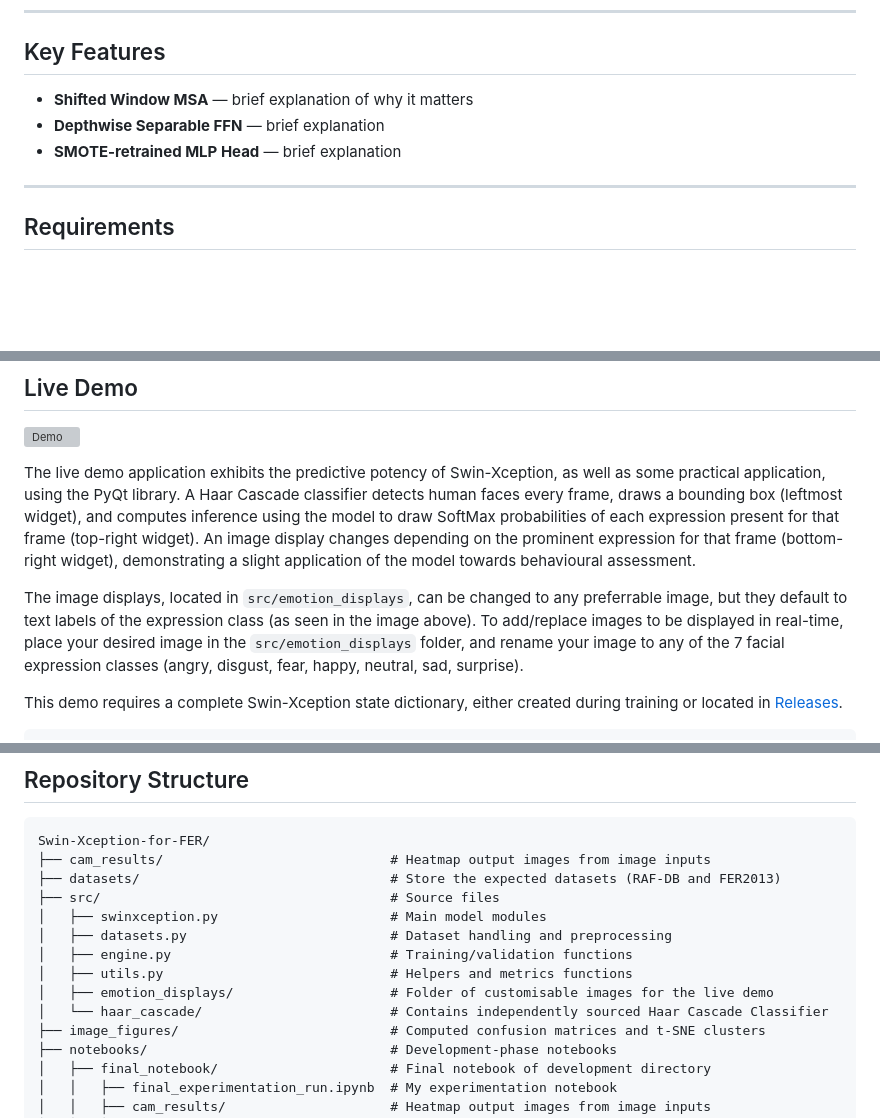
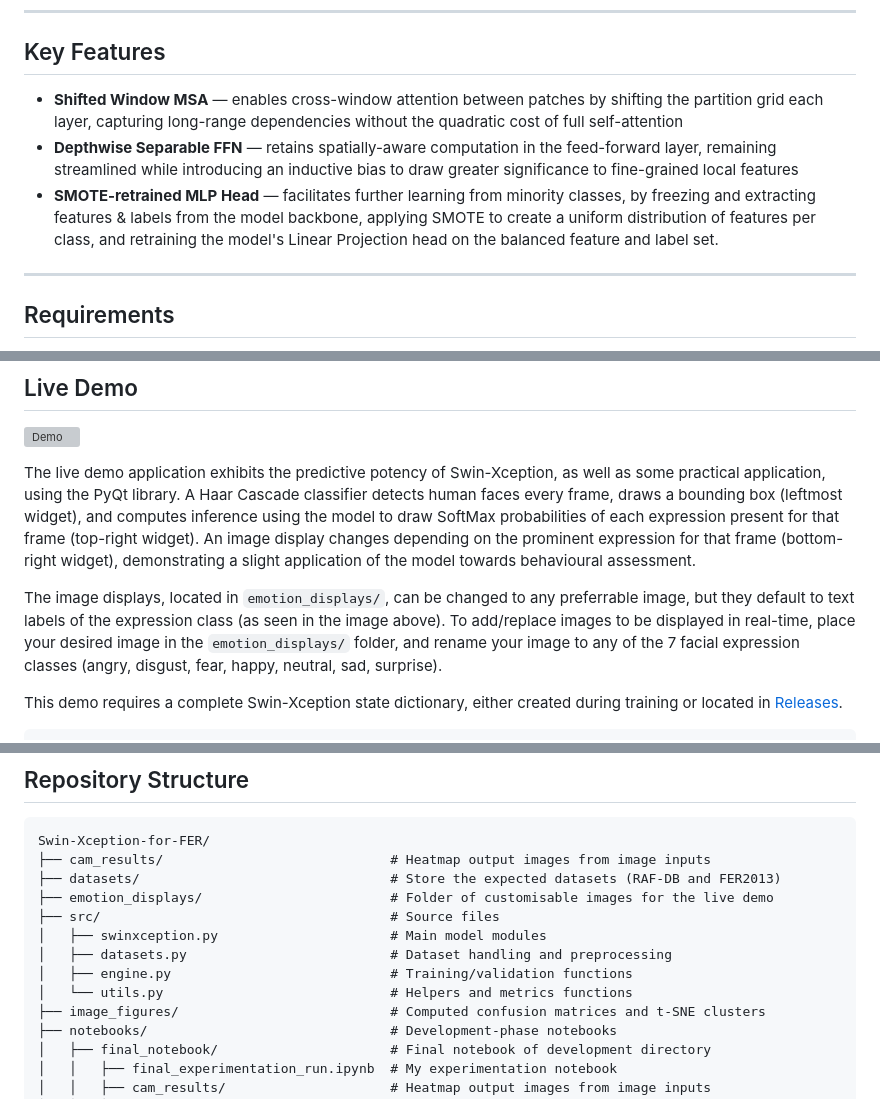
Before and after one commit to Aura4G/Swin-Xception-for-Facial-Expression-Recognition, a Markdown page: README.md, 3 parts joined by grey strips. GitHub-like rendering; blank space fills up the shorter version; grey boxes are pictures that could not be loaded.

Commit message:
Revise architecture images and key features details
Updated architecture images and enhanced key features explanations in README.

```diff
--- a/README.md
+++ b/README.md
@@ -22,9 +26,10 @@ cooperates with SMOTE to refine decision boundaries for minority classes, effect
 
 ## Key Features
 
-- **Shifted Window MSA** — brief explanation of why it matters
-- **Depthwise Separable FFN** — brief explanation
-- **SMOTE-retrained MLP Head** — brief explanation
+- **Shifted Window MSA** — enables cross-window attention between patches by shifting the partition grid each layer, capturing long-range dependencies without the quadratic cost of full self-attention
+- **Depthwise Separable FFN** — retains spatially-aware computation in the feed-forward layer, remaining streamlined while introducing an inductive bias to draw greater significance to fine-grained local features
+- **SMOTE-retrained MLP Head** — facilitates further learning from minority classes, by freezing and extracting features & labels from the model backbone, applying SMOTE to create a uniform distribution of features
+                                 per class, and retraining the model's Linear Projection head on the balanced feature and label set.
 
 ---
 
@@ -179,8 +184,8 @@ A Haar Cascade classifier detects human faces every frame, draws a bounding box
 model to draw SoftMax probabilities of each expression present for that frame (top-right widget). An image display changes depending on the
 prominent expression for that frame (bottom-right widget), demonstrating a slight application of the model towards behavioural assessment.
 
-The image displays, located in `src/emotion_displays`, can be changed to any preferrable image, but they default to text labels of the expression class
-(as seen in the image above). To add/replace images to be displayed in real-time, place your desired image in the `src/emotion_displays` folder, and rename
+The image displays, located in `emotion_displays/`, can be changed to any preferrable image, but they default to text labels of the expression class
+(as seen in the image above). To add/replace images to be displayed in real-time, place your desired image in the `emotion_displays/` folder, and rename
 your image to any of the 7 facial expression classes (angry, disgust, fear, happy, neutral, sad, surprise).
 
 This demo requires a complete Swin-Xception state dictionary, either created during training or located in [Releases](https://github.com/Aura4G/Swin-Xception-for-FER/releases).
@@ -220,13 +225,12 @@ Results on standard benchmarks (dataset name, split, accuracy):
 Swin-Xception-for-FER/
 ├── cam_results/                             # Heatmap output images from image inputs
 ├── datasets/                                # Store the expected datasets (RAF-DB and FER2013)
+├── emotion_displays/                        # Folder of customisable images for the live demo
 ├── src/                                     # Source files
 │   ├── swinxception.py                      # Main model modules
 │   ├── datasets.py                          # Dataset handling and preprocessing
 │   ├── engine.py                            # Training/validation functions
-│   ├── utils.py                             # Helpers and metrics functions
-│   ├── emotion_displays/                    # Folder of customisable images for the live demo
-│   └── haar_cascade/                        # Contains independently sourced Haar Cascade Classifier
+│   └── utils.py                             # Helpers and metrics functions
 ├── image_figures/                           # Computed confusion matrices and t-SNE clusters
 ├── notebooks/                               # Development-phase notebooks
 │   ├── final_notebook/                      # Final notebook of development directory
```
Also changed, not shown: other parts of README.md (+6 -1 lines).
